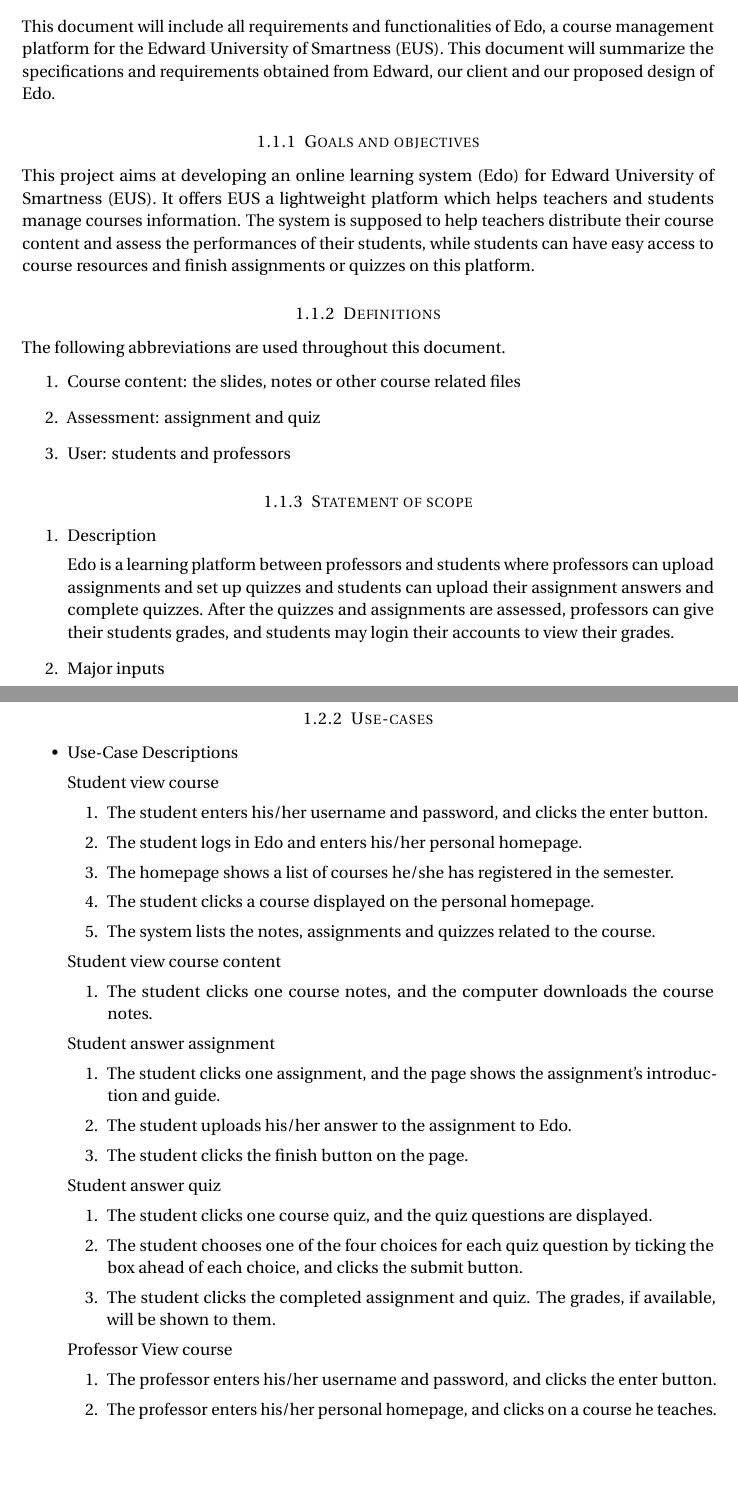
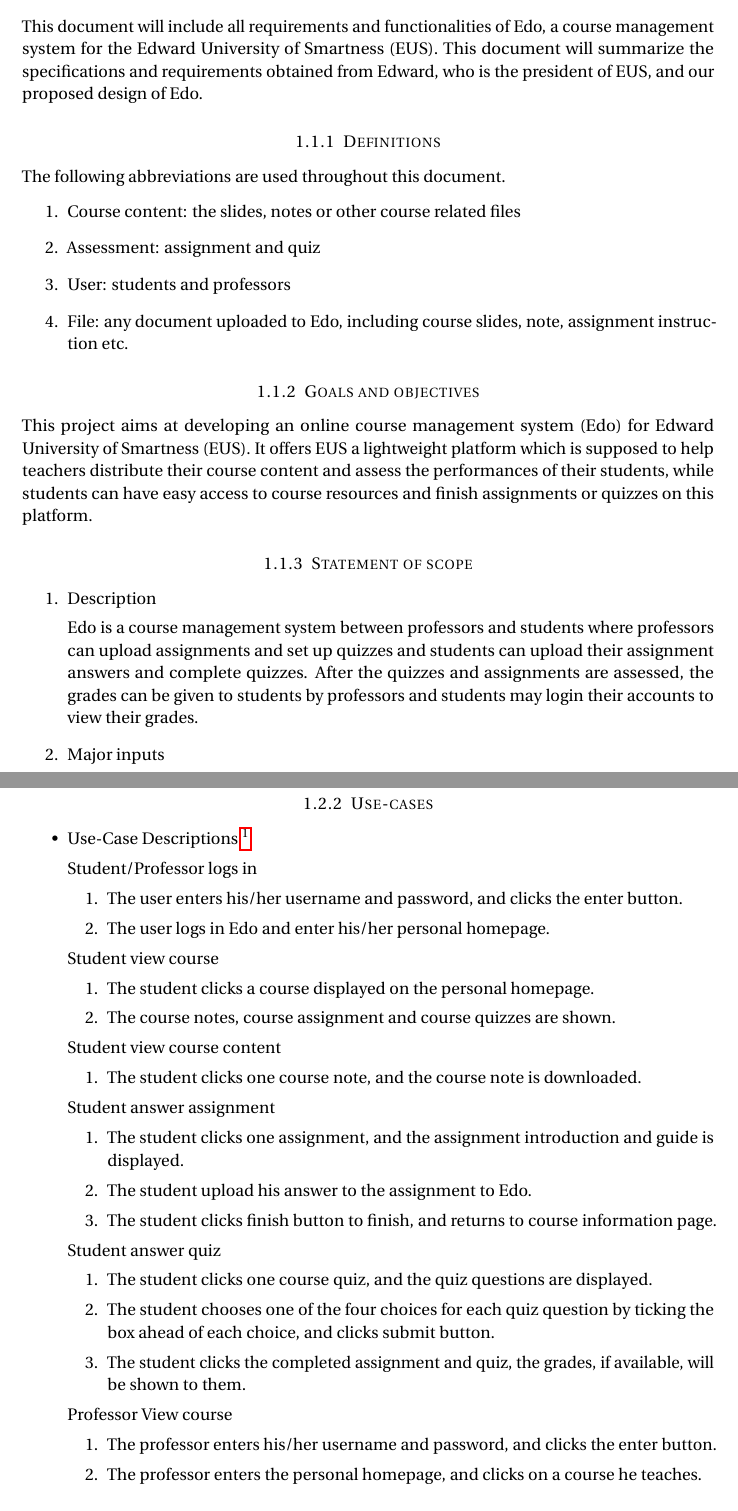
Before and after one commit to Yi-Zhou/comp3211, a LaTeX document (report.tex): two parts of pages 3 and 5 of 12 before the commit and two parts of pages 3 and 5 of 13 after it, joined at a grey line, cut so that both start at the same text, the shorter picture padded with empty space. Compiled offline with pdfLaTeX.

Commit message:
some minor changes

```diff
--- a/report.tex
+++ b/report.tex
@@ -48,7 +48,7 @@
 \author{
 		\normalfont
         FU Kuo-hao \\
-        1411xxxxD
+        14112466D
         \and
         OUYANG Xiating \\
         14111773D
@@ -74,10 +74,7 @@
 \section{Software Requirement Specification}
 
 \subsection{Introduction}
-This document will include all requirements and functionalities of Edo, a course management platform for the Edward University of Smartness (EUS). This document will summarize the specifications and requirements obtained from Edward, our client and our proposed design of Edo.
-
-\subsubsection{Goals and objectives}
-This project aims at developing an online learning system (Edo) for Edward University of Smartness (EUS). It offers EUS a lightweight platform which helps teachers and students manage courses information. The system is supposed to help teachers distribute their course content and assess the performances of their students, while students can have easy access to course resources and finish assignments or quizzes on this platform.
+This document will include all requirements and functionalities of Edo, a course management system for the Edward University of Smartness (EUS). This document will summarize the specifications and requirements obtained from Edward, who is the president of EUS, and our proposed design of Edo.
 
 \subsubsection{Definitions}
 The following abbreviations are used throughout this document.
@@ -85,12 +82,16 @@ The following abbreviations are used throughout this document.
 	\item Course content: the slides, notes or other course related files
 	\item Assessment: assignment and quiz
 	\item User: students and professors
+	\item File: any document uploaded to Edo, including course slides, note, assignment instruction etc.
 \end{enumerate}
+
+\subsubsection{Goals and objectives}
+This project aims at developing an online course management system (Edo) for Edward University of Smartness (EUS). It offers EUS a lightweight platform which is supposed to help teachers distribute their course content and assess the performances of their students, while students can have easy access to course resources and finish assignments or quizzes on this platform.
 
 \subsubsection{Statement of scope}
 \begin{enumerate}
 	\item Description
-	\par Edo is a learning platform between professors and students where professors can upload assignments and set up quizzes and students can upload their assignment answers and complete quizzes. After the quizzes and assignments are assessed, professors can give their students grades, and students may login their accounts to view their grades.
+	\par Edo is a course management system between professors and students where professors can upload assignments and set up quizzes and students can upload their assignment answers and complete quizzes. After the quizzes and assignments are assessed, the grades can be given to students by professors and students may login their accounts to view their grades.
 	\item Major inputs
 	\par Major inputs include course resources, such as notes, assignment files and quiz questions from teachers and assessment submissions from students.
 	\item Processing Functionality
@@ -133,35 +135,37 @@ The development of Edo is mostly limited by the time of delivery since the EUS w
 
 \subsubsection{Use-cases}
 \begin{itemize}
-	\item Use-Case Descriptions
+	\item Use-Case Descriptions \footnote{The later usecases are presumed to be performed while staying logged in.}
+	\par Student/Professor logs in
+	\begin{enumerate}
+		\item The user enters his/her username and password, and clicks the enter button.
+		\item The user logs in Edo and enter his/her personal homepage.
+	\end{enumerate}
 	\par Student view course
 	\begin{enumerate}
-		\item The student enters his/her username and password, and clicks the enter button.
-		\item The student logs in Edo and enters his/her personal homepage.
-		\item The homepage shows a list of courses he/she has registered in the semester.
 		\item The student clicks a course displayed on the personal homepage.
-		\item The system lists the notes, assignments and quizzes related to the course.
+		\item The course notes, course assignment and course quizzes are shown.
 	\end{enumerate}
 	\par Student view course content
 	\begin{enumerate}
-		\item The student clicks one course notes, and the computer downloads the course notes.
+		\item The student clicks one course note, and the course note is downloaded.
 	\end{enumerate}
 	\par Student answer assignment
 	\begin{enumerate}
-		\item The student clicks one assignment, and the page shows the assignment's introduction and guide.
-		\item The student uploads his/her answer to the assignment to Edo.
-		\item The student clicks the finish button on the page.
+		\item The student clicks one assignment, and the assignment introduction and guide is displayed.
+		\item The student upload his answer to the assignment to Edo.
+		\item The student clicks finish button to finish, and returns to course information page.
 	\end{enumerate}
 	\par Student answer quiz
 	\begin{enumerate}
 		\item The student clicks one course quiz, and the quiz questions are displayed.
-		\item The student chooses one of the four choices for each quiz question by ticking the box ahead of each choice, and clicks the submit button.
-		\item The student clicks the completed assignment and quiz. The grades, if available, will be shown to them.
+		\item The student chooses one of the four choices for each quiz question by ticking the box ahead of each choice, and clicks submit button.
+		\item The student clicks the completed assignment and quiz, the grades, if available, will be shown to them.
 	\end{enumerate}
 	\par Professor View course
 	\begin{enumerate}
 		\item The professor enters his/her username and password, and clicks the enter button.
-		\item The professor enters his/her personal homepage, and clicks on a course he teaches.
+		\item The professor enters the personal homepage, and clicks on a course he teaches.
 	\end{enumerate}
 	\par Professor create assignment
 	\begin{enumerate}
```
Also changed, not shown: report.pdf, report.tex (23 more changed lines).
